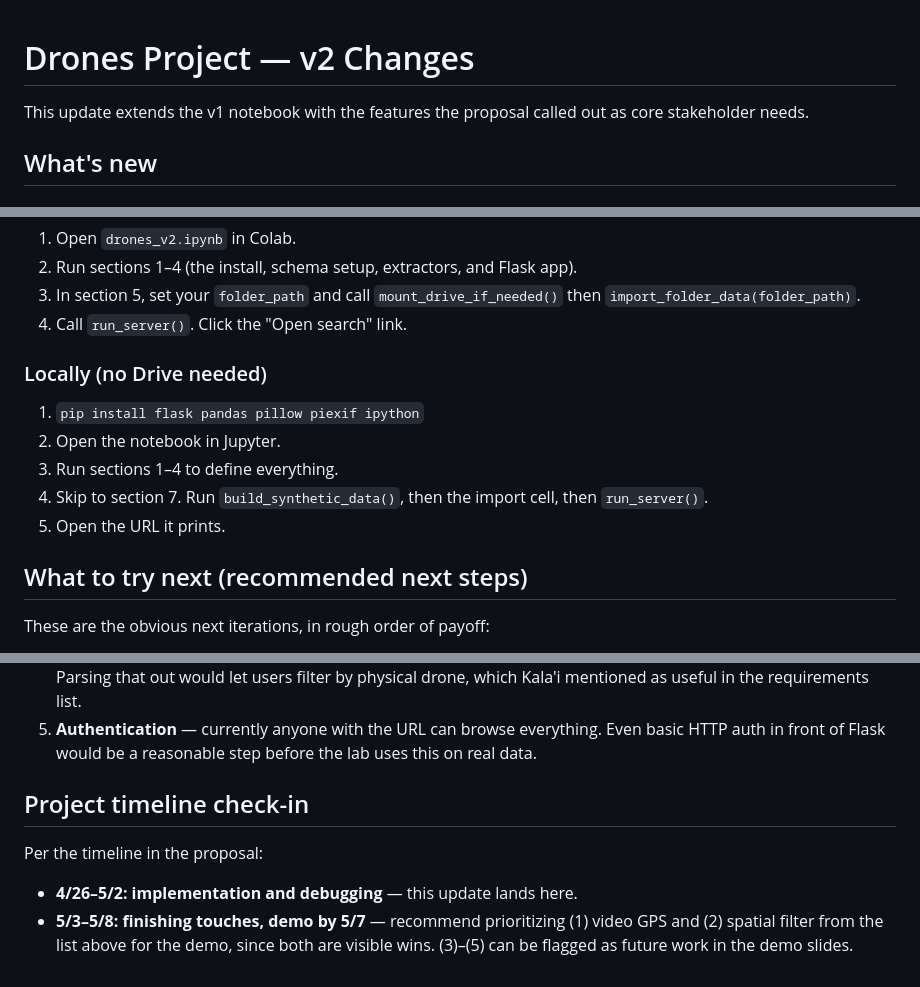
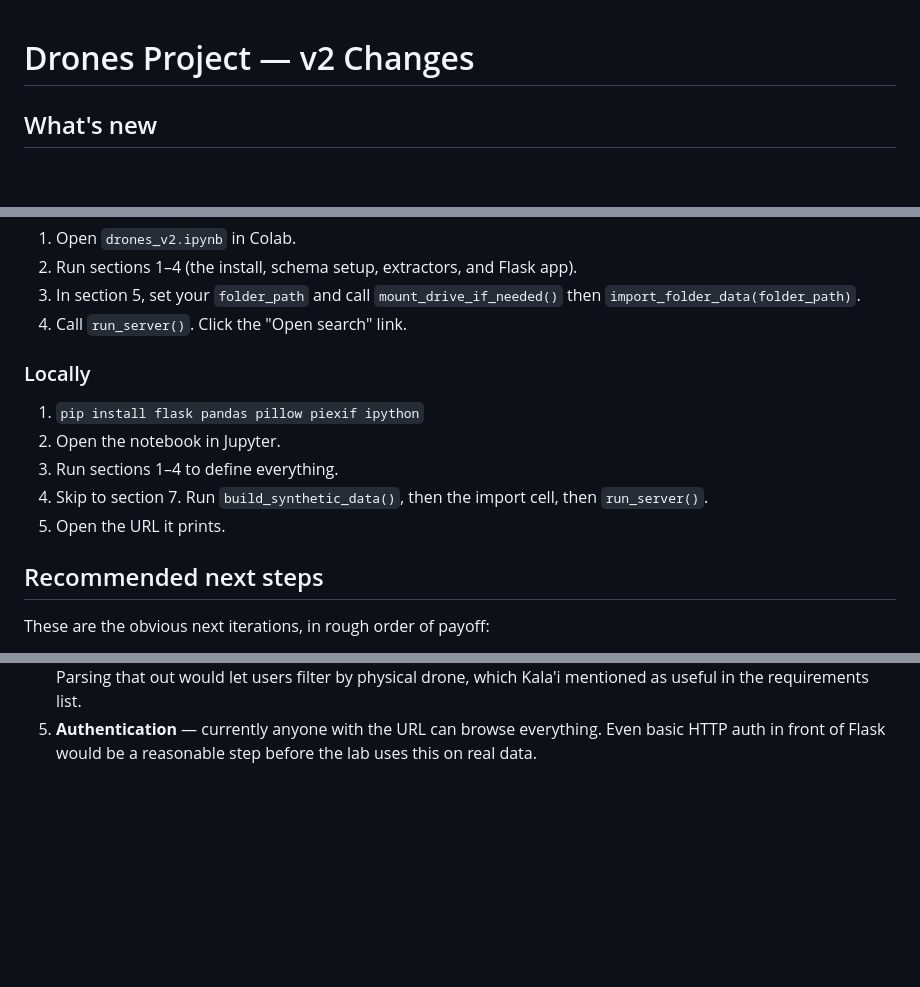
Before and after one commit to jazminemsjordan/CSC230-Drones-Project, a Markdown page: README.md, 3 parts joined by grey strips. Drawn GitHub-style; blank space fills up the shorter version.

```diff
--- a/README.md
+++ b/README.md
@@ -1,7 +1,4 @@
 # Drones Project — v2 Changes
-
-This update extends the v1 notebook with the features the proposal called
-out as core stakeholder needs.
 
 ## What's new
 
@@ -108,7 +104,7 @@ from v1, so old code that touches them keeps working.
    then `import_folder_data(folder_path)`.
 4. Call `run_server()`. Click the "Open search" link.
 
-### Locally (no Drive needed)
+### Locally
 1. `pip install flask pandas pillow piexif ipython`
 2. Open the notebook in Jupyter.
 3. Run sections 1–4 to define everything.
@@ -116,7 +112,7 @@ from v1, so old code that touches them keeps working.
    then `run_server()`.
 5. Open the URL it prints.
 
-## What to try next (recommended next steps)
+## Recommended next steps
 
 These are the obvious next iterations, in rough order of payoff:
 
@@ -139,13 +135,3 @@ These are the obvious next iterations, in rough order of payoff:
 5. **Authentication** — currently anyone with the URL can browse
    everything. Even basic HTTP auth in front of Flask would be a
    reasonable step before the lab uses this on real data.
-
-## Project timeline check-in
-
-Per the timeline in the proposal:
-
-- **4/26–5/2: implementation and debugging** — this update lands here.
-- **5/3–5/8: finishing touches, demo by 5/7** — recommend prioritizing
-  (1) video GPS and (2) spatial filter from the list above for the
-  demo, since both are visible wins. (3)–(5) can be flagged as future
-  work in the demo slides.
```
Also changed, not shown: other parts of README.md (+0 -1 lines).
